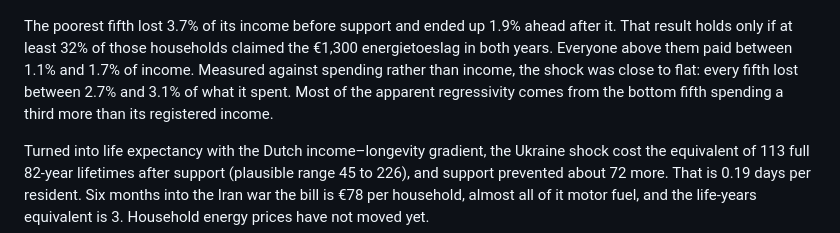
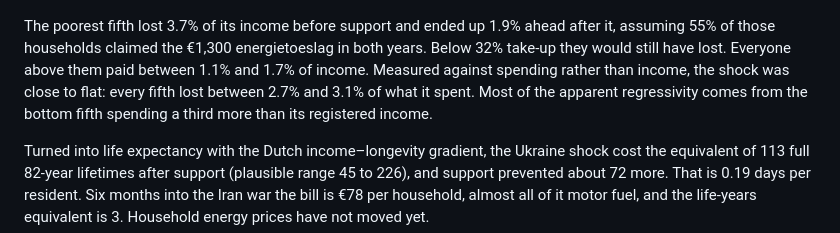
Before and after one commit to akramvanahmed-projects/122347, a Markdown page: README.md, the part around the change. Drawn GitHub-style.

Commit message:
clarify the take-up assumption in the readme

```diff
--- a/README.md
+++ b/README.md
@@ -6,7 +6,7 @@ No bombs fell on the Netherlands, but both wars reached Dutch kitchens and meter
 
 ![Support erased the poorest fifth's war loss. Everyone else still paid.](figures/01_bleeding_income.png)
 
-The poorest fifth lost 3.7% of its income before support and ended up 1.9% ahead after it. That result holds only if at least 32% of those households claimed the €1,300 energietoeslag in both years. Everyone above them paid between 1.1% and 1.7% of income. Measured against spending rather than income, the shock was close to flat: every fifth lost between 2.7% and 3.1% of what it spent. Most of the apparent regressivity comes from the bottom fifth spending a third more than its registered income.
+The poorest fifth lost 3.7% of its income before support and ended up 1.9% ahead after it, assuming 55% of those households claimed the €1,300 energietoeslag in both years. Below 32% take-up they would still have lost. Everyone above them paid between 1.1% and 1.7% of income. Measured against spending rather than income, the shock was close to flat: every fifth lost between 2.7% and 3.1% of what it spent. Most of the apparent regressivity comes from the bottom fifth spending a third more than its registered income.
 
 Turned into life expectancy with the Dutch income–longevity gradient, the Ukraine shock cost the equivalent of 113 full 82-year lifetimes after support (plausible range 45 to 226), and support prevented about 72 more. That is 0.19 days per resident. Six months into the Iran war the bill is €78 per household, almost all of it motor fuel, and the life-years equivalent is 3. Household energy prices have not moved yet.
 
```
